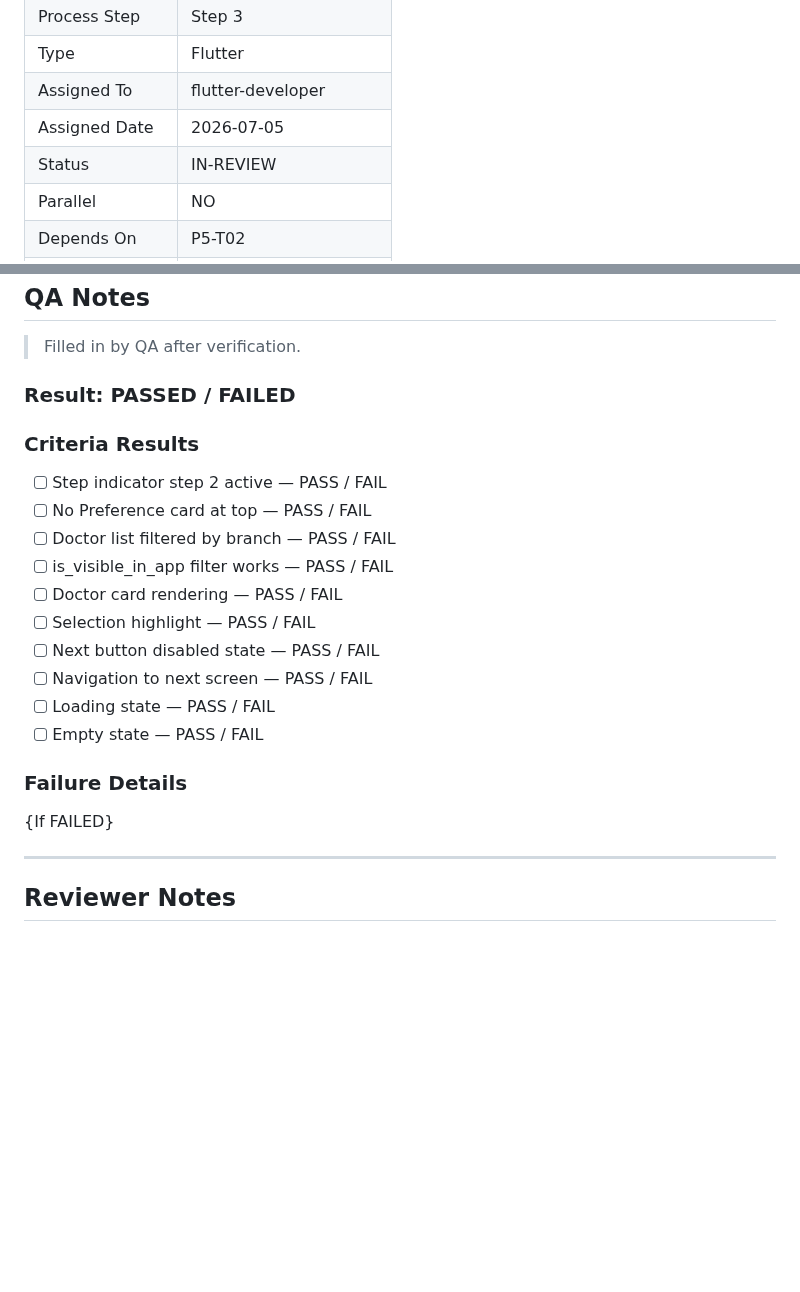
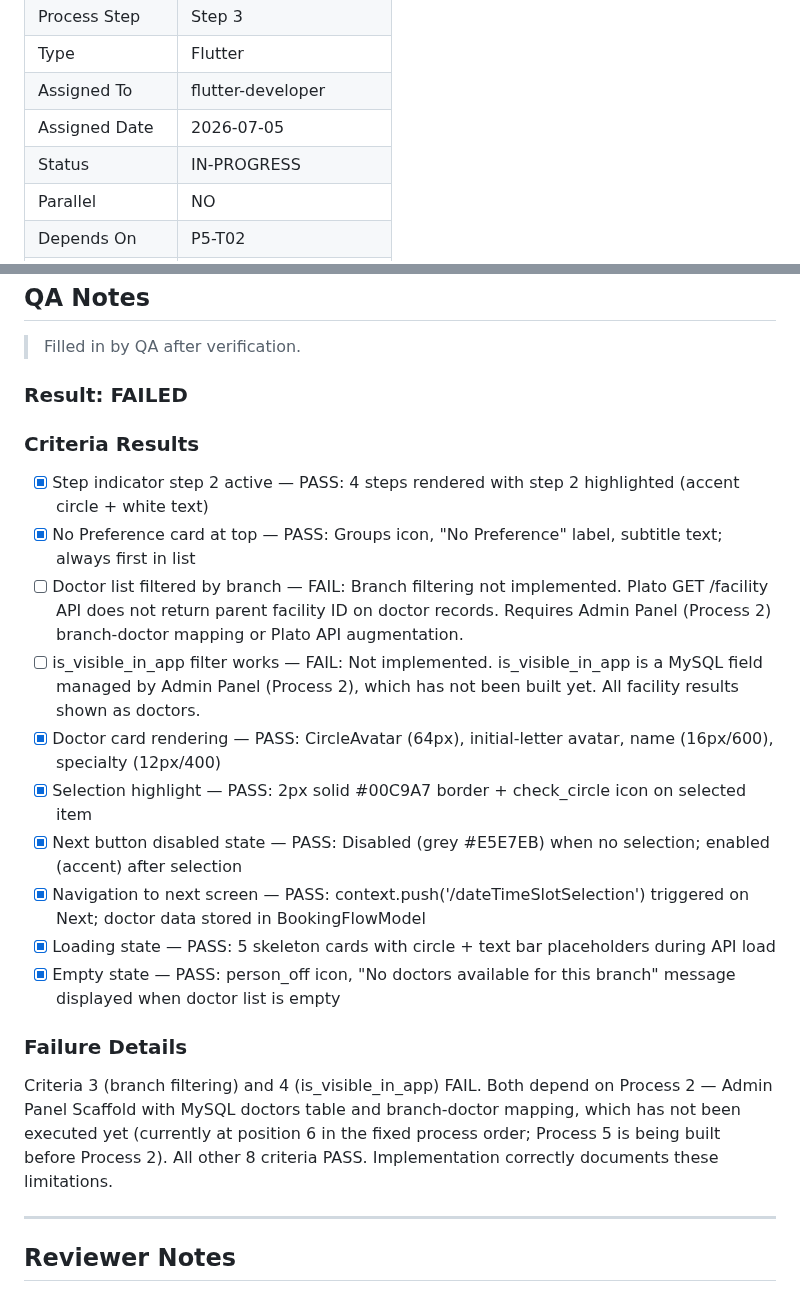
Before and after one commit to zarinjas/heclinicappv2, a Markdown page: tasks/in-progress/P5-T03-doctor-selection-screen.md, 2 parts joined by grey strips. Rendered like a GitHub page; blank space fills up the shorter version.

Commit message:
ai: QA FAILED P5-T03 (moved back to in-progress) - 2 criteria blocked on Process 2

```diff
--- a/tasks/in-review/P5-T03-doctor-selection-screen.md
+++ b/tasks/in-progress/P5-T03-doctor-selection-screen.md
@@ -17,7 +17,7 @@ Doctor Selection Screen
 | Type | Flutter |
 | Assigned To | flutter-developer |
 | Assigned Date | 2026-07-05 |
-| Status | IN-REVIEW |
+| Status | IN-PROGRESS |
 | Parallel | NO |
 | Depends On | P5-T02 |
 | Blocked Reason | N/A |
@@ -147,22 +147,22 @@ Create the doctor selection screen for the Booking Flow (Step 2 of 4). The user
 
 > Filled in by QA after verification.
 
-### Result: PASSED / FAILED
+### Result: FAILED
 
 ### Criteria Results
-- [ ] Step indicator step 2 active — PASS / FAIL
-- [ ] No Preference card at top — PASS / FAIL
-- [ ] Doctor list filtered by branch — PASS / FAIL
-- [ ] is_visible_in_app filter works — PASS / FAIL
-- [ ] Doctor card rendering — PASS / FAIL
-- [ ] Selection highlight — PASS / FAIL
-- [ ] Next button disabled state — PASS / FAIL
-- [ ] Navigation to next screen — PASS / FAIL
-- [ ] Loading state — PASS / FAIL
-- [ ] Empty state — PASS / FAIL
+- [x] Step indicator step 2 active — PASS: 4 steps rendered with step 2 highlighted (accent circle + white text)
+- [x] No Preference card at top — PASS: Groups icon, "No Preference" label, subtitle text; always first in list
+- [ ] Doctor list filtered by branch — FAIL: Branch filtering not implemented. Plato GET /facility API does not return parent facility ID on doctor records. Requires Admin Panel (Process 2) branch-doctor mapping or Plato API augmentation.
+- [ ] is_visible_in_app filter works — FAIL: Not implemented. is_visible_in_app is a MySQL field managed by Admin Panel (Process 2), which has not been built yet. All facility results shown as doctors.
+- [x] Doctor card rendering — PASS: CircleAvatar (64px), initial-letter avatar, name (16px/600), specialty (12px/400)
+- [x] Selection highlight — PASS: 2px solid #00C9A7 border + check_circle icon on selected item
+- [x] Next button disabled state — PASS: Disabled (grey #E5E7EB) when no selection; enabled (accent) after selection
+- [x] Navigation to next screen — PASS: context.push('/dateTimeSlotSelection') triggered on Next; doctor data stored in BookingFlowModel
+- [x] Loading state — PASS: 5 skeleton cards with circle + text bar placeholders during API load
+- [x] Empty state — PASS: person_off icon, "No doctors available for this branch" message displayed when doctor list is empty
 
 ### Failure Details
-{If FAILED}
+Criteria 3 (branch filtering) and 4 (is_visible_in_app) FAIL. Both depend on Process 2 — Admin Panel Scaffold with MySQL doctors table and branch-doctor mapping, which has not been executed yet (currently at position 6 in the fixed process order; Process 5 is being built before Process 2). All other 8 criteria PASS. Implementation correctly documents these limitations.
 
 ---
 
```
Also changed, not shown: memory/project-manager/task-index.md (+1 -1 lines), memory/qa/context.md (+5 -3 lines).
